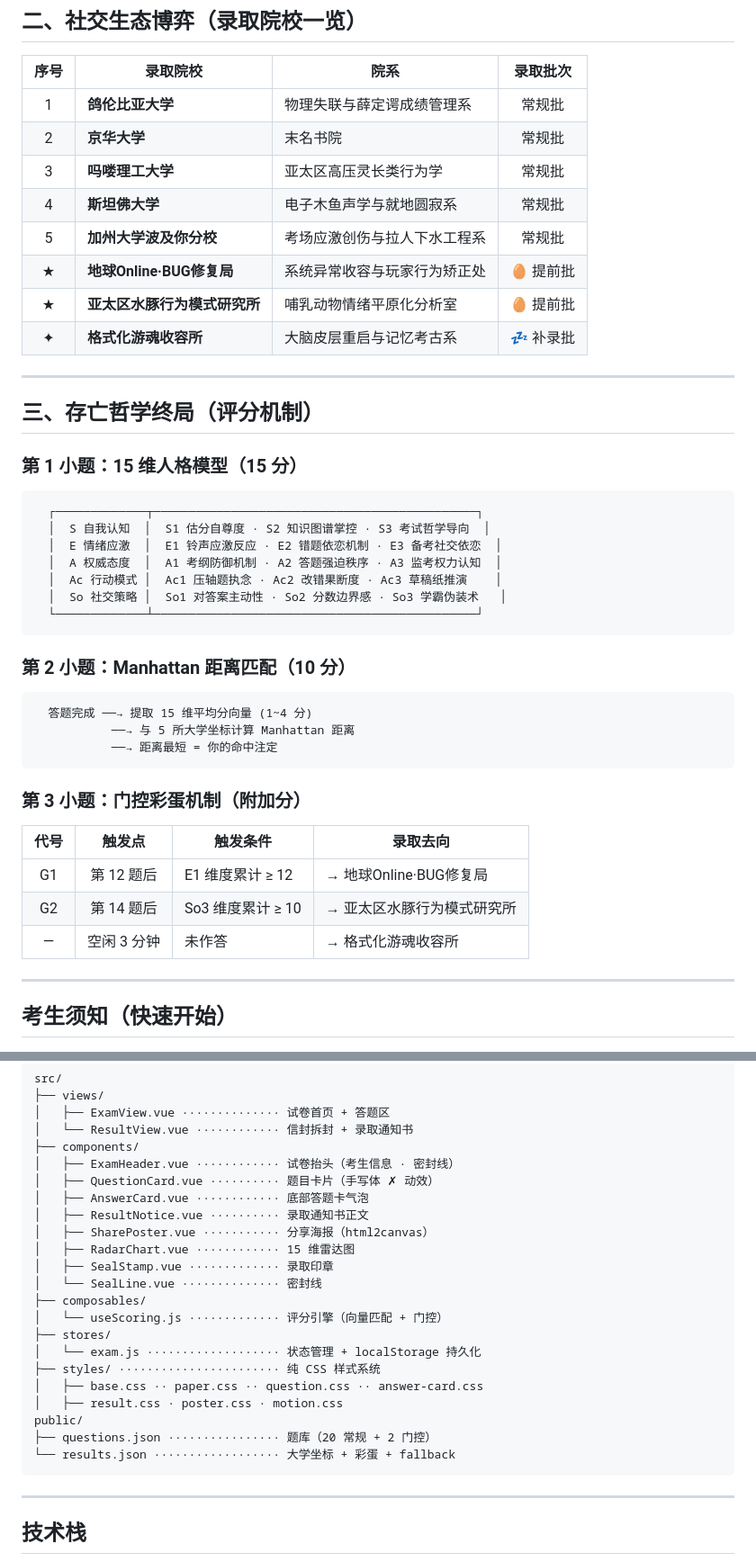
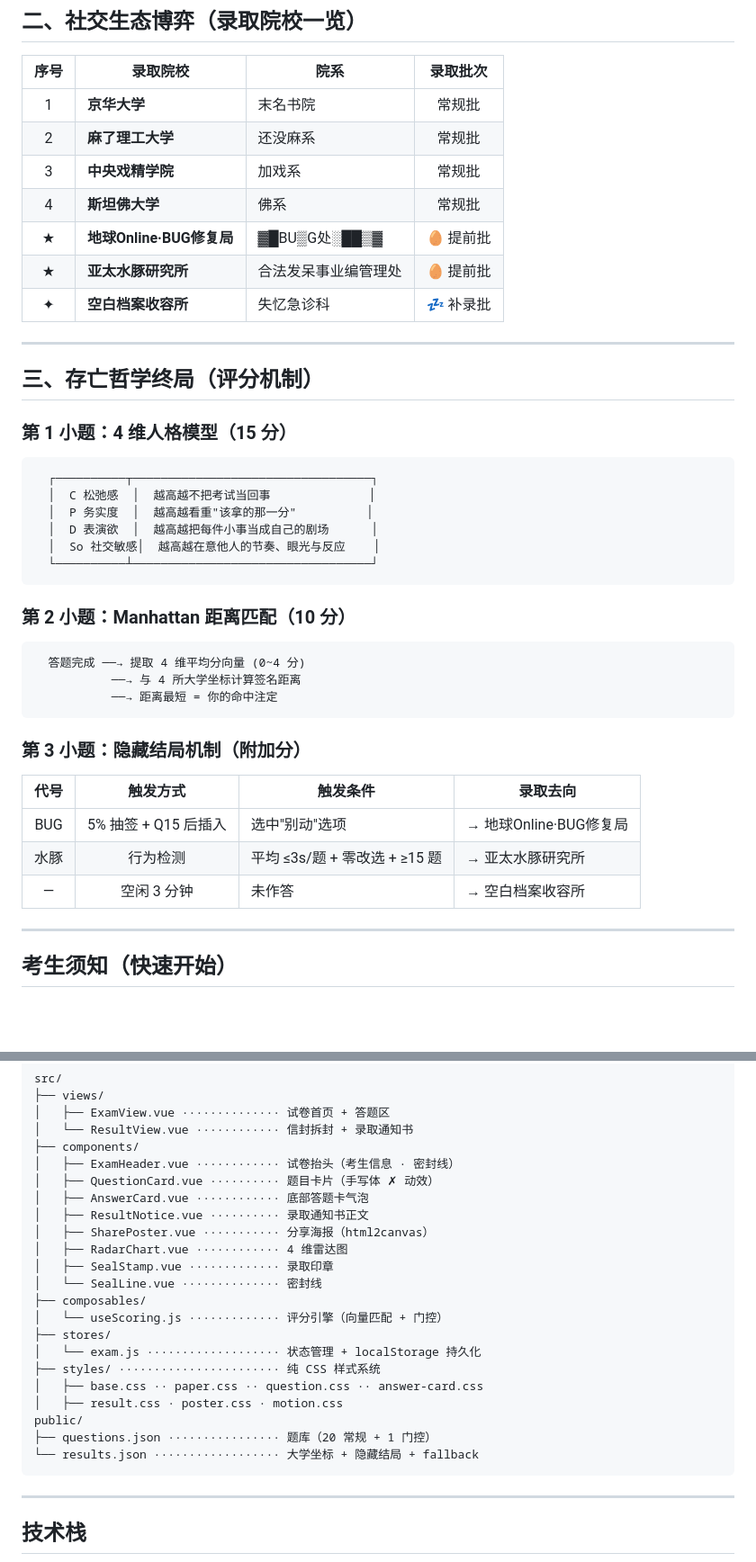
Before and after one commit to Damue01/GaokaoMBTI, a Markdown page: README.md, 2 parts joined by grey strips. Shown at 90% size. Drawn GitHub-style; blank space fills up the shorter version.

Commit message:
docs: 更新 README 匹配当前4维评分体系和4所大学

````diff
--- a/README.md
+++ b/README.md
@@ -64,46 +64,44 @@
 
 | 序号 | 录取院校 | 院系 | 录取批次 |
 |:---:|------|------|:---:|
-| 1 | **鸽伦比亚大学** | 物理失联与薛定谔成绩管理系 | 常规批 |
-| 2 | **京华大学** | 末名书院 | 常规批 |
-| 3 | **吗喽理工大学** | 亚太区高压灵长类行为学 | 常规批 |
-| 4 | **斯坦佛大学** | 电子木鱼声学与就地圆寂系 | 常规批 |
-| 5 | **加州大学波及你分校** | 考场应激创伤与拉人下水工程系 | 常规批 |
-| ★ | **地球Online·BUG修复局** | 系统异常收容与玩家行为矫正处 | 🥚 提前批 |
-| ★ | **亚太区水豚行为模式研究所** | 哺乳动物情绪平原化分析室 | 🥚 提前批 |
-| ✦ | **格式化游魂收容所** | 大脑皮层重启与记忆考古系 | 💤 补录批 |
+| 1 | **京华大学** | 末名书院 | 常规批 |
+| 2 | **麻了理工大学** | 还没麻系 | 常规批 |
+| 3 | **中央戏精学院** | 加戏系 | 常规批 |
+| 4 | **斯坦佛大学** | 佛系 | 常规批 |
+| ★ | **地球Online·BUG修复局** | ▓█BU▒G处░██▒▓ | 🥚 提前批 |
+| ★ | **亚太水豚研究所** | 合法发呆事业编管理处 | 🥚 提前批 |
+| ✦ | **空白档案收容所** | 失忆急诊科 | 💤 补录批 |
 
 ---
 
 ## 三、存亡哲学终局（评分机制）
 
-### 第 1 小题：15 维人格模型（15 分）
+### 第 1 小题：4 维人格模型（15 分）
 
 ```
-  ┌─────────────┬──────────────────────────────────────────────┐
-  │  S 自我认知  │  S1 估分自尊度 · S2 知识图谱掌控 · S3 考试哲学导向  │
-  │  E 情绪应激  │  E1 铃声应激反应 · E2 错题依恋机制 · E3 备考社交依恋  │
-  │  A 权威态度  │  A1 考纲防御机制 · A2 答题强迫秩序 · A3 监考权力认知  │
-  │  Ac 行动模式 │  Ac1 压轴题执念 · Ac2 改错果断度 · Ac3 草稿纸推演    │
-  │  So 社交策略 │  So1 对答案主动性 · So2 分数边界感 · So3 学霸伪装术   │
-  └─────────────┴──────────────────────────────────────────────┘
+  ┌──────────┬──────────────────────────────────┐
+  │  C 松弛感  │  越高越不把考试当回事              │
+  │  P 务实度  │  越高越看重"该拿的那一分"          │
+  │  D 表演欲  │  越高越把每件小事当成自己的剧场      │
+  │  So 社交敏感│  越高越在意他人的节奏、眼光与反应    │
+  └──────────┴──────────────────────────────────┘
 ```
 
 ### 第 2 小题：Manhattan 距离匹配（10 分）
 
 ```
-  答题完成 ──→ 提取 15 维平均分向量 (1~4 分)
-           ──→ 与 5 所大学坐标计算 Manhattan 距离
+  答题完成 ──→ 提取 4 维平均分向量 (0~4 分)
+           ──→ 与 4 所大学坐标计算签名距离
            ──→ 距离最短 = 你的命中注定
 ```
 
-### 第 3 小题：门控彩蛋机制（附加分）
+### 第 3 小题：隐藏结局机制（附加分）
 
-| 代号 | 触发点 | 触发条件 | 录取去向 |
+| 代号 | 触发方式 | 触发条件 | 录取去向 |
 |:---:|:---:|------|------|
-| G1 | 第 12 题后 | E1 维度累计 ≥ 12 | → 地球Online·BUG修复局 |
-| G2 | 第 14 题后 | So3 维度累计 ≥ 10 | → 亚太区水豚行为模式研究所 |
-| — | 空闲 3 分钟 | 未作答 | → 格式化游魂收容所 |
+| BUG | 5% 抽签 + Q15 后插入 | 选中"别动"选项 | → 地球Online·BUG修复局 |
+| 水豚 | 行为检测 | 平均 ≤3s/题 + 零改选 + ≥15 题 | → 亚太水豚研究所 |
+| — | 空闲 3 分钟 | 未作答 | → 空白档案收容所 |
 
 ---
 
@@ -139,7 +137,7 @@ src/
 │   ├── AnswerCard.vue ············ 底部答题卡气泡
 │   ├── ResultNotice.vue ·········· 录取通知书正文
 │   ├── SharePoster.vue ··········· 分享海报（html2canvas）
-│   ├── RadarChart.vue ············ 15 维雷达图
+│   ├── RadarChart.vue ············ 4 维雷达图
 │   ├── SealStamp.vue ············· 录取印章
 │   └── SealLine.vue ·············· 密封线
 ├── composables/
@@ -150,8 +148,8 @@ src/
 │   ├── base.css ·· paper.css ·· question.css ·· answer-card.css
 │   ├── result.css · poster.css · motion.css
 public/
-├── questions.json ················ 题库（20 常规 + 2 门控）
-└── results.json ·················· 大学坐标 + 彩蛋 + fallback
+├── questions.json ················ 题库（20 常规 + 1 门控）
+└── results.json ·················· 大学坐标 + 隐藏结局 + fallback
 ```
 
 ---
````
